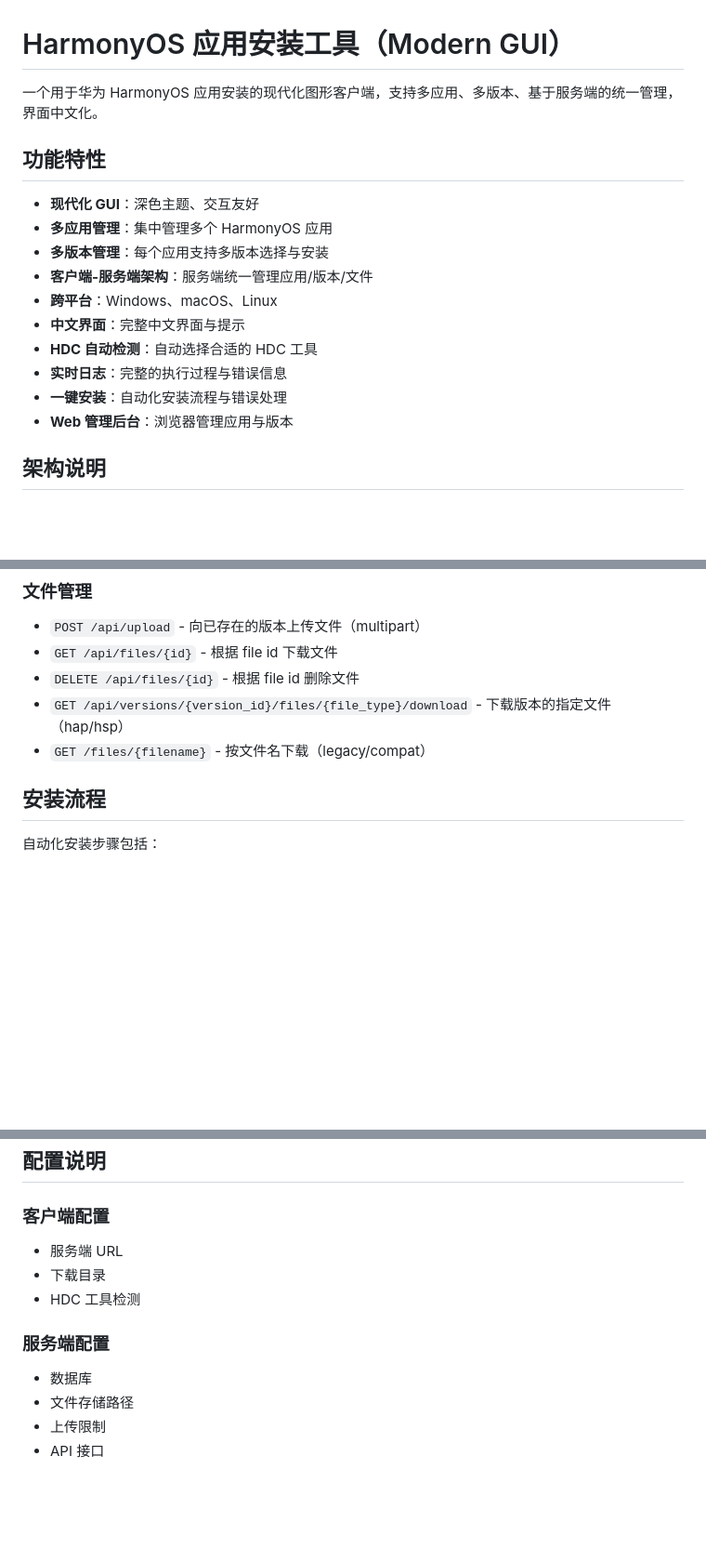
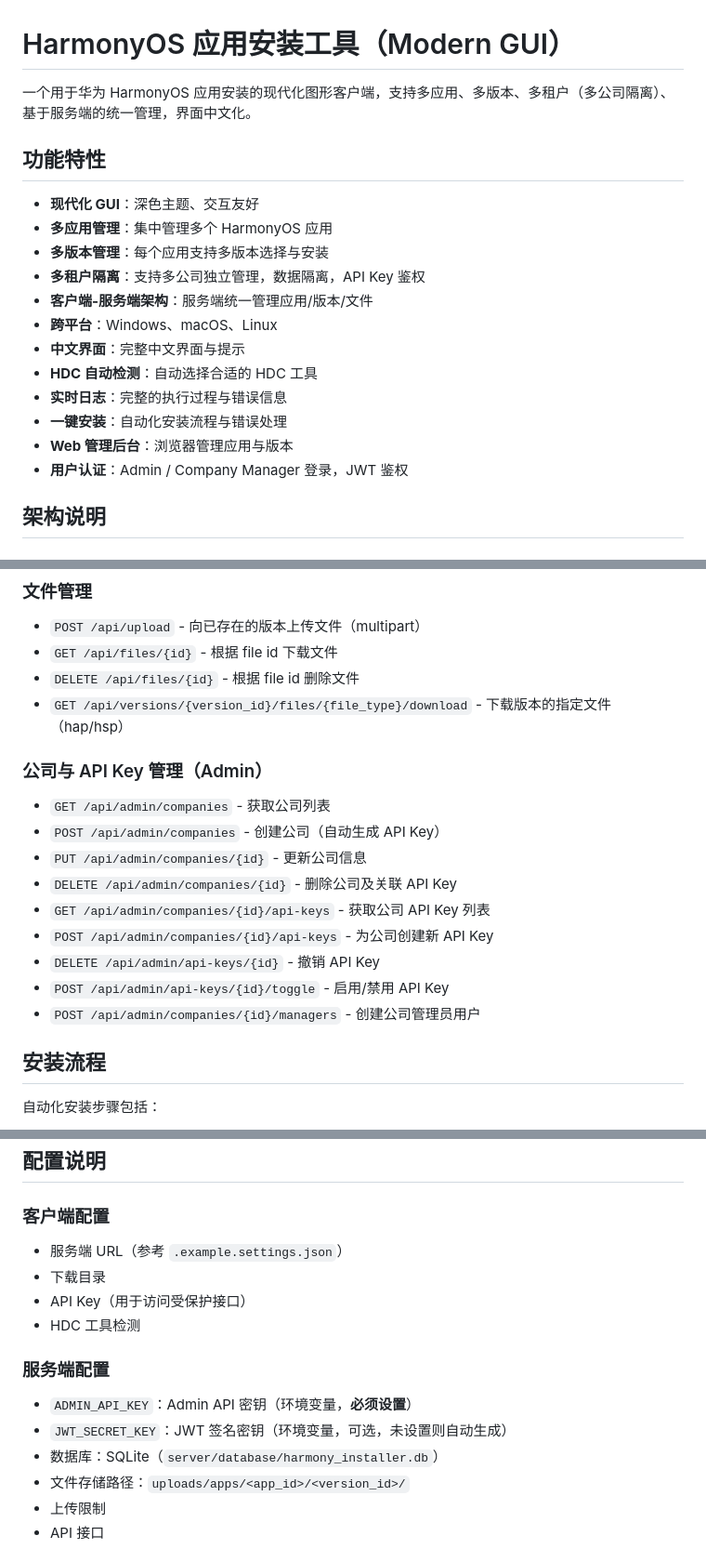
Before and after one commit to samhuangszu1/installer, a Markdown page: README.md, 3 parts joined by grey strips. Shown at 93% size. Rendered like a GitHub page; blank space fills up the shorter version.

```diff
--- a/README.md
+++ b/README.md
@@ -1,12 +1,13 @@
 # HarmonyOS 应用安装工具（Modern GUI）
 
-一个用于华为 HarmonyOS 应用安装的现代化图形客户端，支持多应用、多版本、基于服务端的统一管理，界面中文化。
+一个用于华为 HarmonyOS 应用安装的现代化图形客户端，支持多应用、多版本、多租户（多公司隔离）、基于服务端的统一管理，界面中文化。
 
 ## 功能特性
 
 - **现代化 GUI**：深色主题、交互友好
 - **多应用管理**：集中管理多个 HarmonyOS 应用
 - **多版本管理**：每个应用支持多版本选择与安装
+- **多租户隔离**：支持多公司独立管理，数据隔离，API Key 鉴权
 - **客户端-服务端架构**：服务端统一管理应用/版本/文件
 - **跨平台**：Windows、macOS、Linux
 - **中文界面**：完整中文界面与提示
@@ -14,6 +15,7 @@
 - **实时日志**：完整的执行过程与错误信息
 - **一键安装**：自动化安装流程与错误处理
 - **Web 管理后台**：浏览器管理应用与版本
+- **用户认证**：Admin / Company Manager 登录，JWT 鉴权
 
 ## 架构说明
 
@@ -252,7 +289,17 @@ print(resp.text)
 - `GET /api/files/{id}` - 根据 file id 下载文件
 - `DELETE /api/files/{id}` - 根据 file id 删除文件
 - `GET /api/versions/{version_id}/files/{file_type}/download` - 下载版本的指定文件（hap/hsp）
-- `GET /files/{filename}` - 按文件名下载（legacy/compat）
+
+### 公司与 API Key 管理（Admin）
+- `GET /api/admin/companies` - 获取公司列表
+- `POST /api/admin/companies` - 创建公司（自动生成 API Key）
+- `PUT /api/admin/companies/{id}` - 更新公司信息
+- `DELETE /api/admin/companies/{id}` - 删除公司及关联 API Key
+- `GET /api/admin/companies/{id}/api-keys` - 获取公司 API Key 列表
+- `POST /api/admin/companies/{id}/api-keys` - 为公司创建新 API Key
+- `DELETE /api/admin/api-keys/{id}` - 撤销 API Key
+- `POST /api/admin/api-keys/{id}/toggle` - 启用/禁用 API Key
+- `POST /api/admin/companies/{id}/managers` - 创建公司管理员用户
 
 ## 安装流程
 
@@ -268,13 +315,16 @@ print(resp.text)
 ## 配置说明
 
 ### 客户端配置
-- 服务端 URL
+- 服务端 URL（参考 `.example.settings.json`）
 - 下载目录
+- API Key（用于访问受保护接口）
 - HDC 工具检测
 
 ### 服务端配置
-- 数据库
-- 文件存储路径
+- `ADMIN_API_KEY`：Admin API 密钥（环境变量，**必须设置**）
+- `JWT_SECRET_KEY`：JWT 签名密钥（环境变量，可选，未设置则自动生成）
+- 数据库：SQLite（`server/database/harmony_installer.db`）
+- 文件存储路径：`uploads/apps/<app_id>/<version_id>/`
 - 上传限制
 - API 接口
 
```
Also changed, not shown: other parts of README.md (+74 -26 lines).
